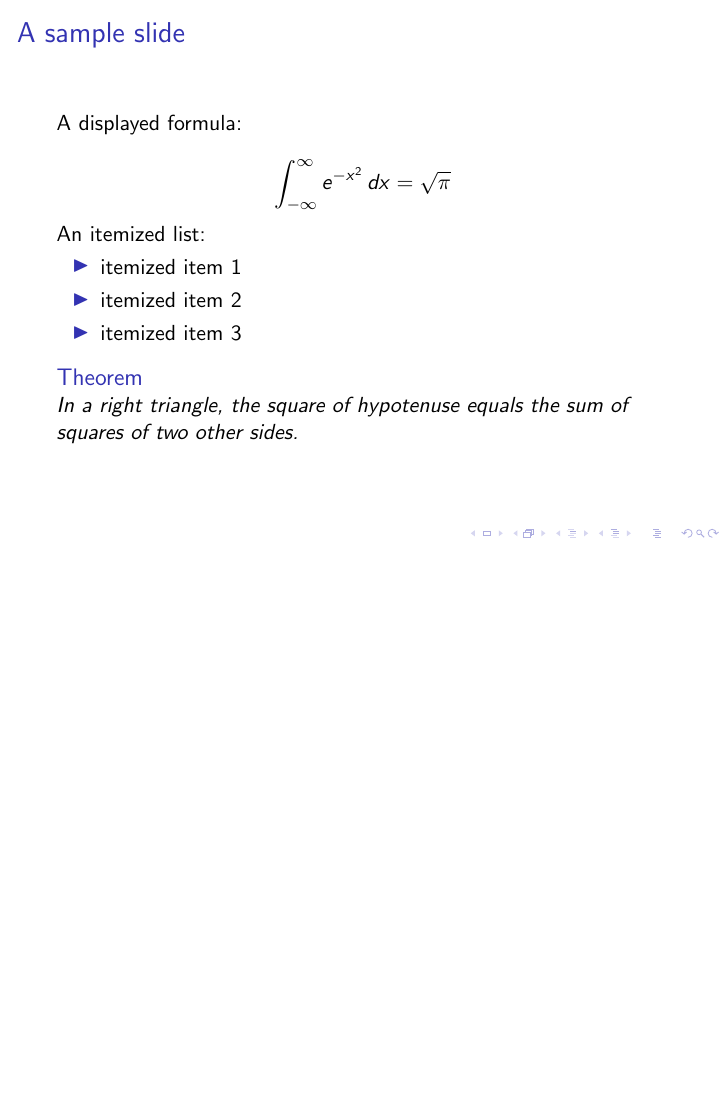
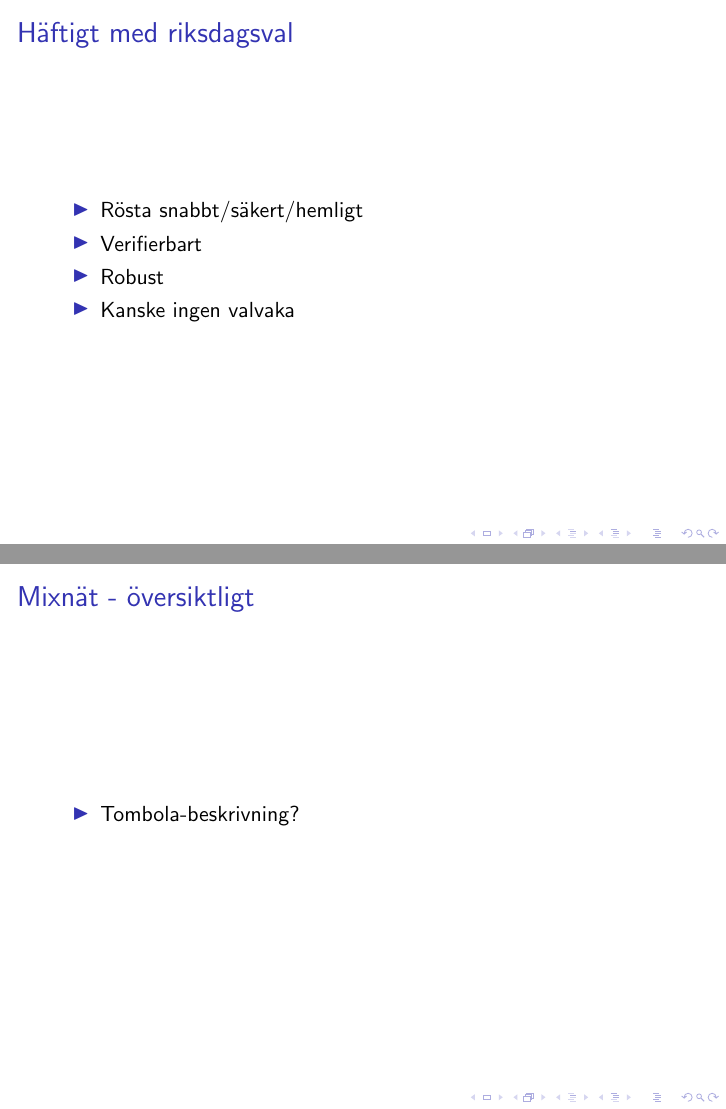
Before and after one commit to ZetaTwo/sa104x-kexjobb, LaTeX slides (Report/presentation/presentation.tex): the whole page before the commit and pages 1 and 2 of 7 after it, the two joined at a grey line, the shorter picture padded with empty space. Compiled offline with pdfLaTeX.

Commit message:
Added slides

```diff
--- a/Report/presentation/presentation.tex
+++ b/Report/presentation/presentation.tex
@@ -1,25 +1,24 @@
 % small.tex
 \documentclass{beamer}
 \usetheme{default}
+\usepackage[utf8]{inputenc}
 \begin{document}
 
-\begin{frame}{A sample slide}
-
-A displayed formula:
-
-\[
-  \int_{-\infty}^\infty e^{-x^2} \, dx = \sqrt{\pi}
-\]
-
-An itemized list:
+\begin{frame}{Häftigt med riksdagsval}
 
 \begin{itemize}
-  \item itemized item 1
-  \item itemized item 2
-  \item itemized item 3
+\item Rösta snabbt/säkert/hemligt
+\item Verifierbart
+\item Robust
+\item Kanske ingen valvaka
 \end{itemize}
 
-\begin{theorem}
-  In a right triangle, the square of hypotenuse equals
-  the sum of squares of two other sides.
-\end{theorem}
+\end{frame}
+
+\begin{frame}{Mixnät - översiktligt}
+
+\begin{itemize}
+\item Tombola-beskrivning?
+\end{itemize}
+
+\end{frame}
```
Also changed, not shown: Report/presentation/presentation.tex (31 more changed lines).
